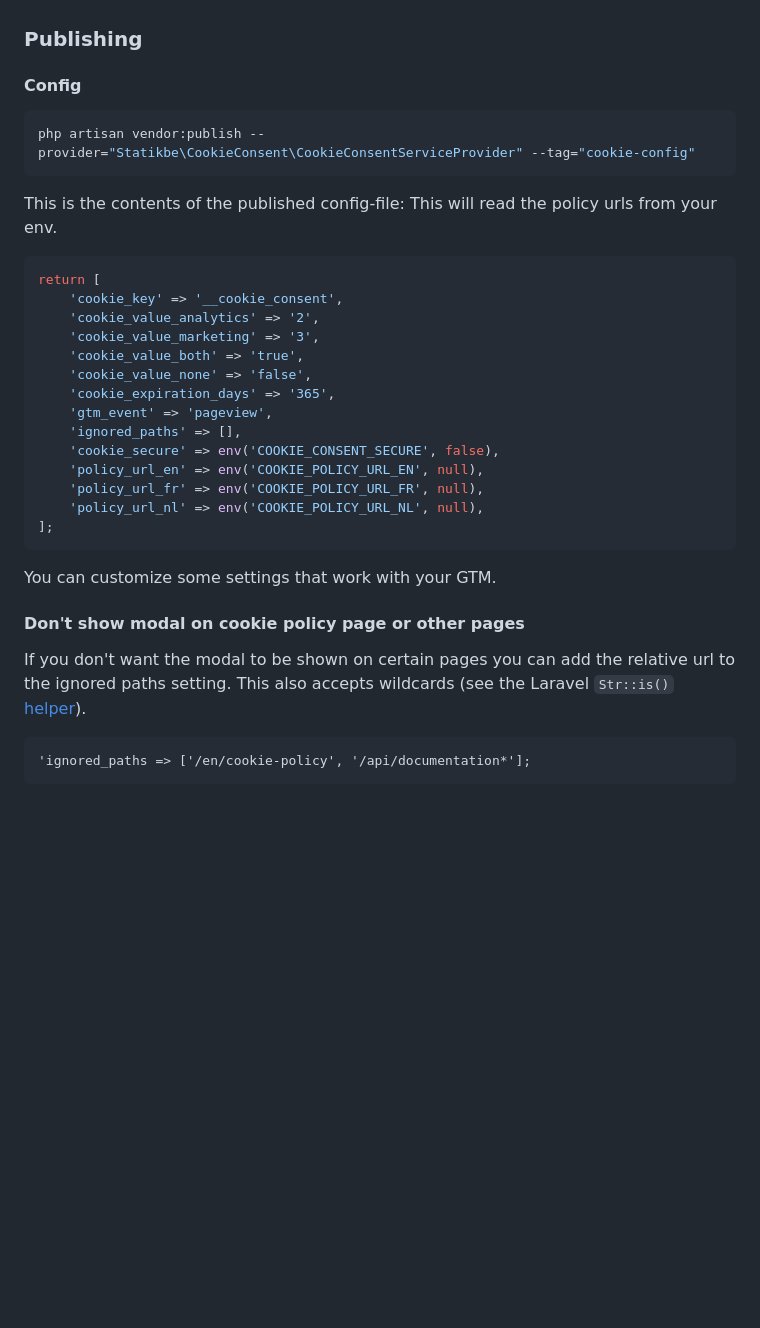
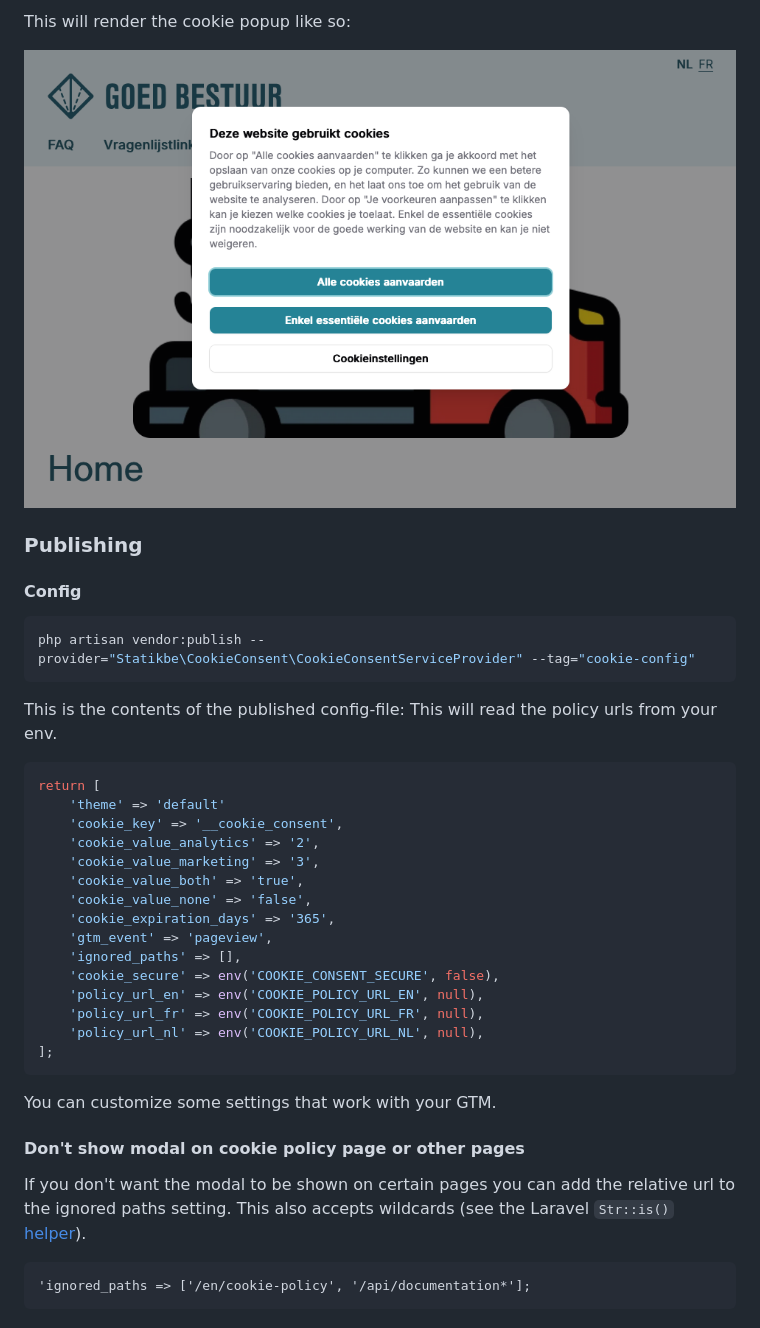
Before and after one commit to statikbe/laravel-cookie-consent, a Markdown page: readme.md, the part around one of its changes. Rendered like a GitHub page; pictures changed too: assets/screenshot-filament.png (added); blank space fills up the shorter version.

````diff
--- a/readme.md
+++ b/readme.md
@@ -148,13 +167,21 @@ This gives your visitor the opportunity to change the settings again.
+This will render the cookie popup like so:
+
+![screenshot of filament theme](./assets/screenshot-filament.png)
+
 ### Publishing
+
 #### Config
 
 ```bash
 php artisan vendor:publish --provider="Statikbe\CookieConsent\CookieConsentServiceProvider" --tag="cookie-config"
 ```
+
 This is the contents of the published config-file:
 This will read the policy urls from your env.
+
 ```php
 return [
+    'theme' => 'default'
     'cookie_key' => '__cookie_consent',
     'cookie_value_analytics' => '2',
     'cookie_value_marketing' => '3',
@@ -169,10 +196,13 @@ return [
     'policy_url_nl' => env('COOKIE_POLICY_URL_NL', null),
 ];
 ```
+
 You can customize some settings that work with your GTM.
 
 #### Don't show modal on cookie policy page or other pages
+
 If you don't want the modal to be shown on certain pages you can add the relative url to the ignored paths setting. This also accepts wildcards (see the Laravel `Str::is()` [helper](https://laravel.com/docs/9.x/helpers#method-str-is)).
+
 ```
 'ignored_paths => ['/en/cookie-policy', '/api/documentation*'];
 ```
````
Also changed, not shown: other parts of readme.md (+48 -29 lines), assets/screenshot-default.png (added), 6 other files.
